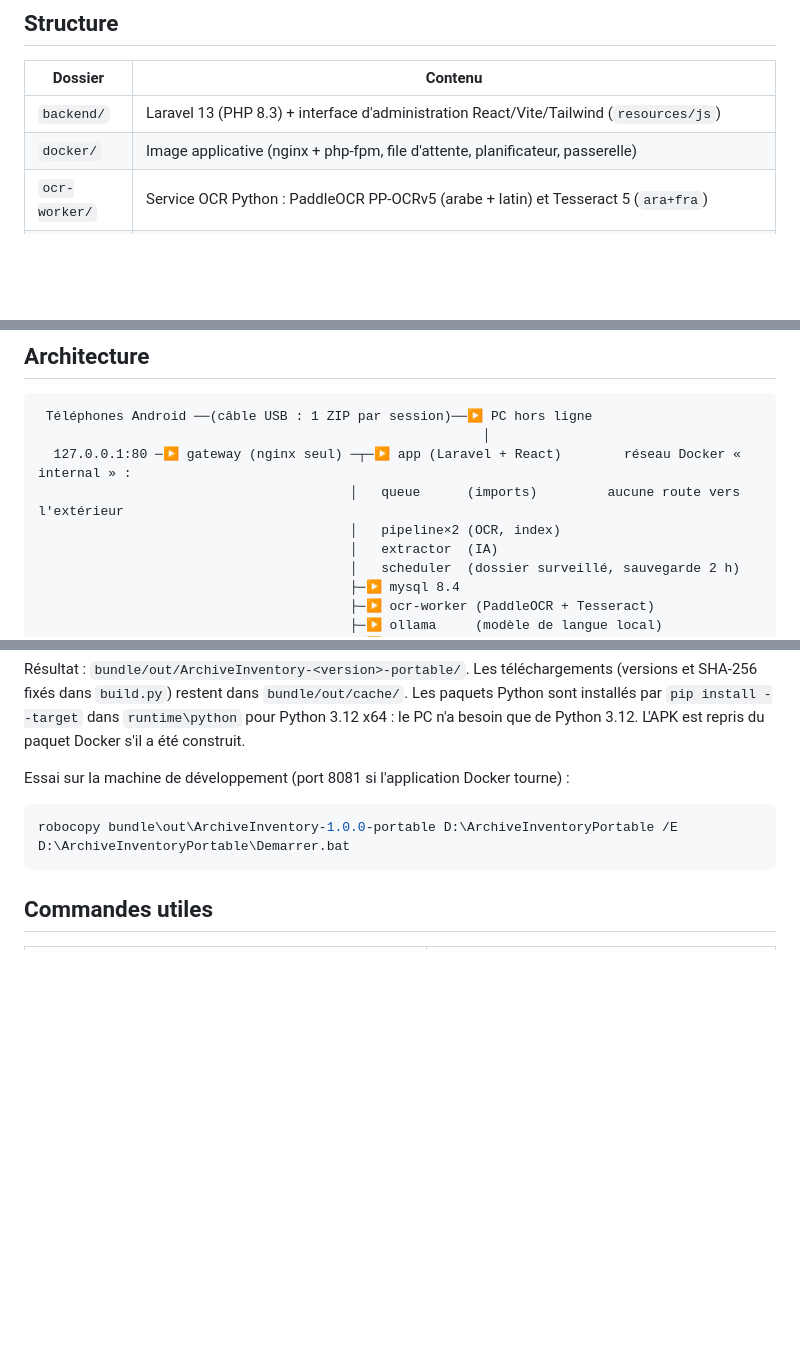
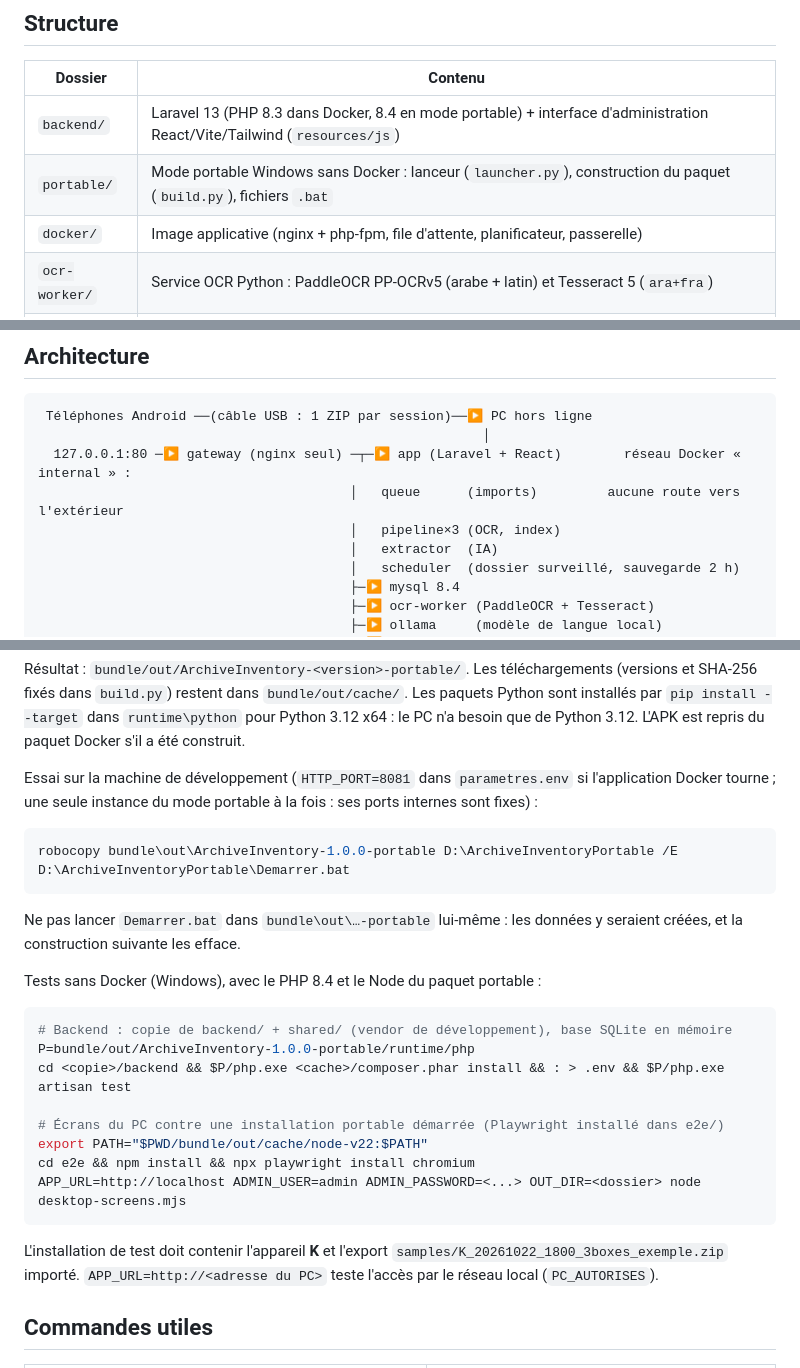
Before and after one commit to ChadiBenhaddou/FastInvetoryArchives, a Markdown page: docs/DEVELOPPEMENT.md, 3 parts joined by grey strips. Drawn GitHub-style; blank space fills up the shorter version.

Commit message:
DEVELOPPEMENT.md: portable folder, PHP 8.4, 124 tests, tests without Docker
Co-Authored-By: Claude Opus 5.5 <noreply@anthropic.com>

````diff
--- a/docs/DEVELOPPEMENT.md
+++ b/docs/DEVELOPPEMENT.md
@@ -7,7 +7,8 @@ sur une machine **connectée** à Internet. Le guide d'utilisation est le [READM
 
 | Dossier | Contenu |
 |---|---|
-| `backend/` | Laravel 13 (PHP 8.3) + interface d'administration React/Vite/Tailwind (`resources/js`) |
+| `backend/` | Laravel 13 (PHP 8.3 dans Docker, 8.4 en mode portable) + interface d'administration React/Vite/Tailwind (`resources/js`) |
+| `portable/` | Mode portable Windows sans Docker : lanceur (`launcher.py`), construction du paquet (`build.py`), fichiers `.bat` |
 | `docker/` | Image applicative (nginx + php-fpm, file d'attente, planificateur, passerelle) |
 | `ocr-worker/` | Service OCR Python : PaddleOCR PP-OCRv5 (arabe + latin) et Tesseract 5 (`ara+fra`) |
 | `windows-ocr/` | OCR Windows (moteur de l'Outil Capture d'écran via `oneocr`), service natif sur 127.0.0.1:8010, joint par la passerelle ; `OCR_ENGINE=windows` (défaut) avec PaddleOCR en secours. Tests : `py -3.12 -m unittest discover -s tests -t .` dans ce dossier |
@@ -24,7 +25,7 @@ sur une machine **connectée** à Internet. Le guide d'utilisation est le [READM
                                                          │
   127.0.0.1:80 ─▶ gateway (nginx seul) ─┬─▶ app (Laravel + React)        réseau Docker « internal » :
                                         │   queue      (imports)         aucune route vers l'extérieur
-                                        │   pipeline×2 (OCR, index)
+                                        │   pipeline×3 (OCR, index)
                                         │   extractor  (IA)
                                         │   scheduler  (dossier surveillé, sauvegarde 2 h)
                                         ├─▶ mysql 8.4
@@ -168,12 +169,32 @@ Résultat : `bundle/out/ArchiveInventory-<version>-portable/`. Les téléchargem
 `runtime\python` pour Python 3.12 x64 : le PC n'a besoin que de Python 3.12. L'APK est repris du paquet Docker
 s'il a été construit.
 
-Essai sur la machine de développement (port 8081 si l'application Docker tourne) :
+Essai sur la machine de développement (`HTTP_PORT=8081` dans `parametres.env` si l'application Docker tourne ;
+une seule instance du mode portable à la fois : ses ports internes sont fixes) :
 
 ```powershell
 robocopy bundle\out\ArchiveInventory-1.0.0-portable D:\ArchiveInventoryPortable /E
 D:\ArchiveInventoryPortable\Demarrer.bat
 ```
+
+Ne pas lancer `Demarrer.bat` dans `bundle\out\…-portable` lui-même : les données y seraient créées, et la
+construction suivante les efface.
+
+Tests sans Docker (Windows), avec le PHP 8.4 et le Node du paquet portable :
+
+```bash
+# Backend : copie de backend/ + shared/ (vendor de développement), base SQLite en mémoire
+P=bundle/out/ArchiveInventory-1.0.0-portable/runtime/php
+cd <copie>/backend && $P/php.exe <cache>/composer.phar install && : > .env && $P/php.exe artisan test
+
+# Écrans du PC contre une installation portable démarrée (Playwright installé dans e2e/)
+export PATH="$PWD/bundle/out/cache/node-v22:$PATH"
+cd e2e && npm install && npx playwright install chromium
+APP_URL=http://localhost ADMIN_USER=admin ADMIN_PASSWORD=<...> OUT_DIR=<dossier> node desktop-screens.mjs
+```
+
+L'installation de test doit contenir l'appareil **K** et l'export `samples/K_20261022_1800_3boxes_exemple.zip`
+importé. `APP_URL=http://<adresse du PC>` teste l'accès par le réseau local (`PC_AUTORISES`).
 
 ## Commandes utiles
 
````
Also changed, not shown: other parts of docs/DEVELOPPEMENT.md (+1 -1 lines).
